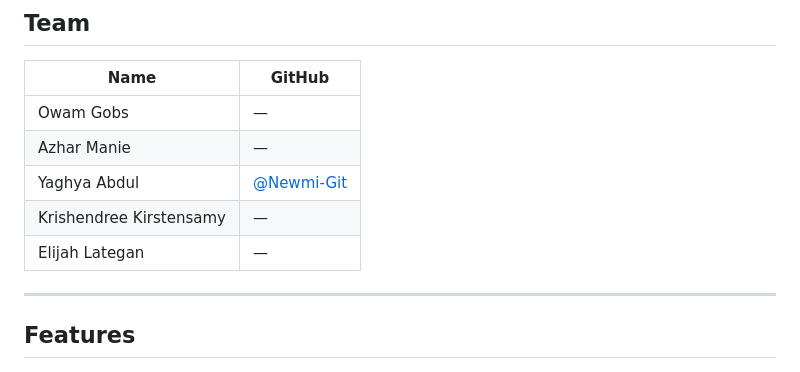
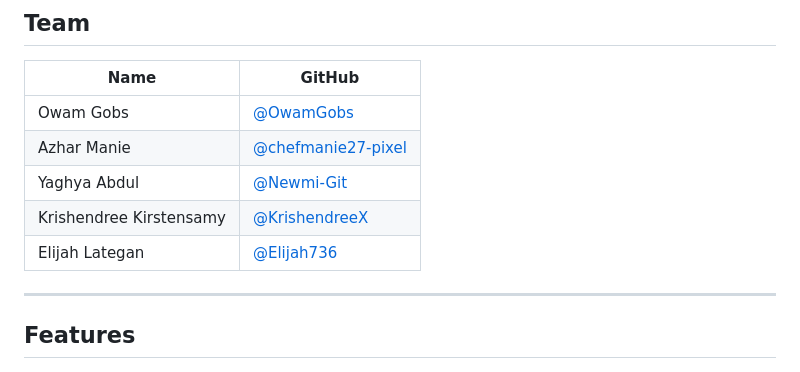
Before and after one commit to Newmi-Git/Event-Planning-Service, a Markdown page: README.md, the part around the change. Drawn GitHub-style.

```diff
--- a/README.md
+++ b/README.md
@@ -31,11 +31,11 @@ Affaire De Coeur centralizes the entire process — from discovery to booking
 
 | Name | GitHub |
 |---|---|
-| Owam Gobs | — |
-| Azhar Manie | — |
+| Owam Gobs | [@OwamGobs](https://github.com/OwamGobs) |
+| Azhar Manie | [@chefmanie27-pixel](https://github.com/chefmanie27-pixel) |
 | Yaghya Abdul | [@Newmi-Git](https://github.com/Newmi-Git) |
-| Krishendree Kirstensamy | — |
-| Elijah Lategan | — |
+| Krishendree Kirstensamy | [@KrishendreeX](https://github.com/KrishendreeX) |
+| Elijah Lategan | [@Elijah736](https://github.com/Elijah736) |
 
 ---
 
```
